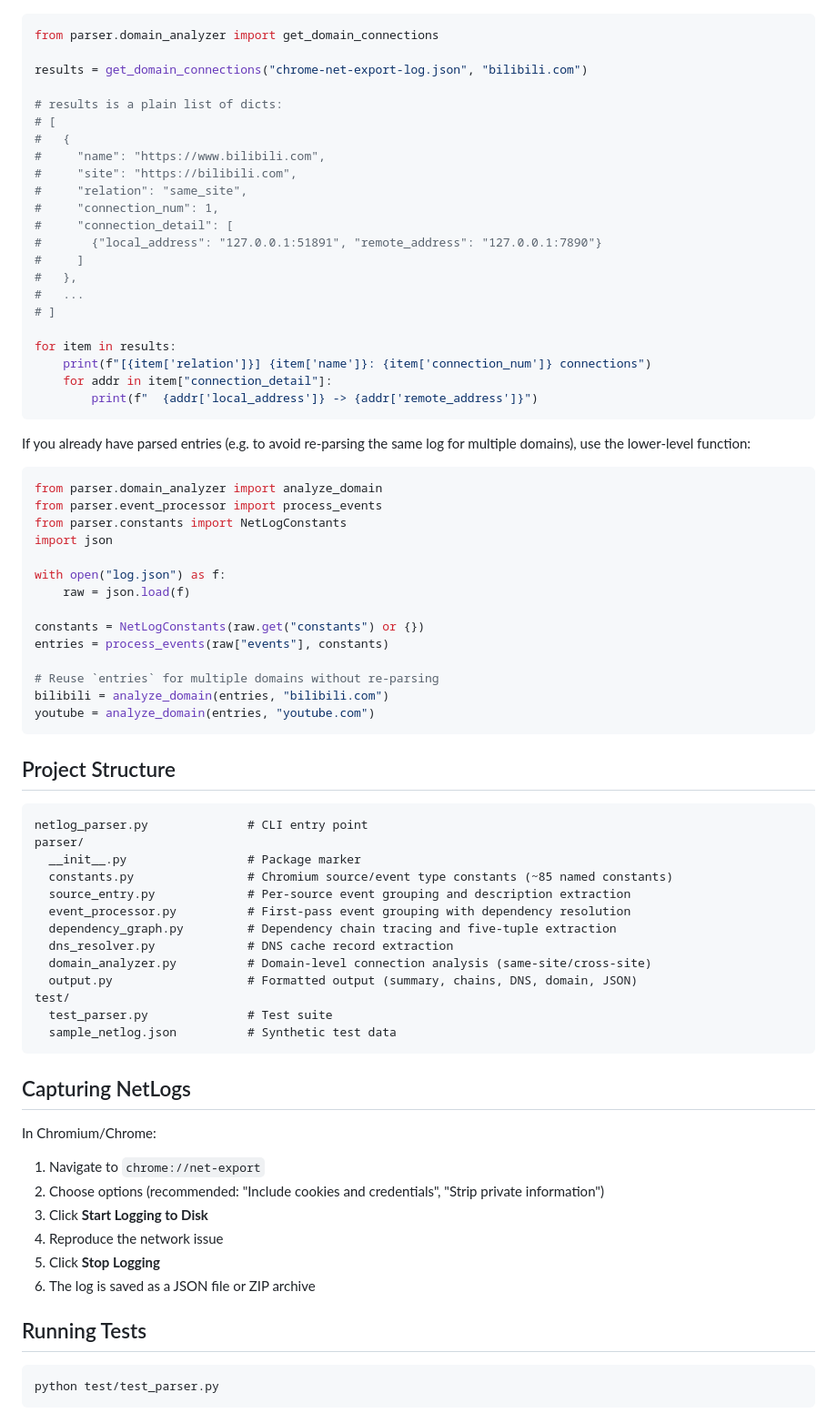
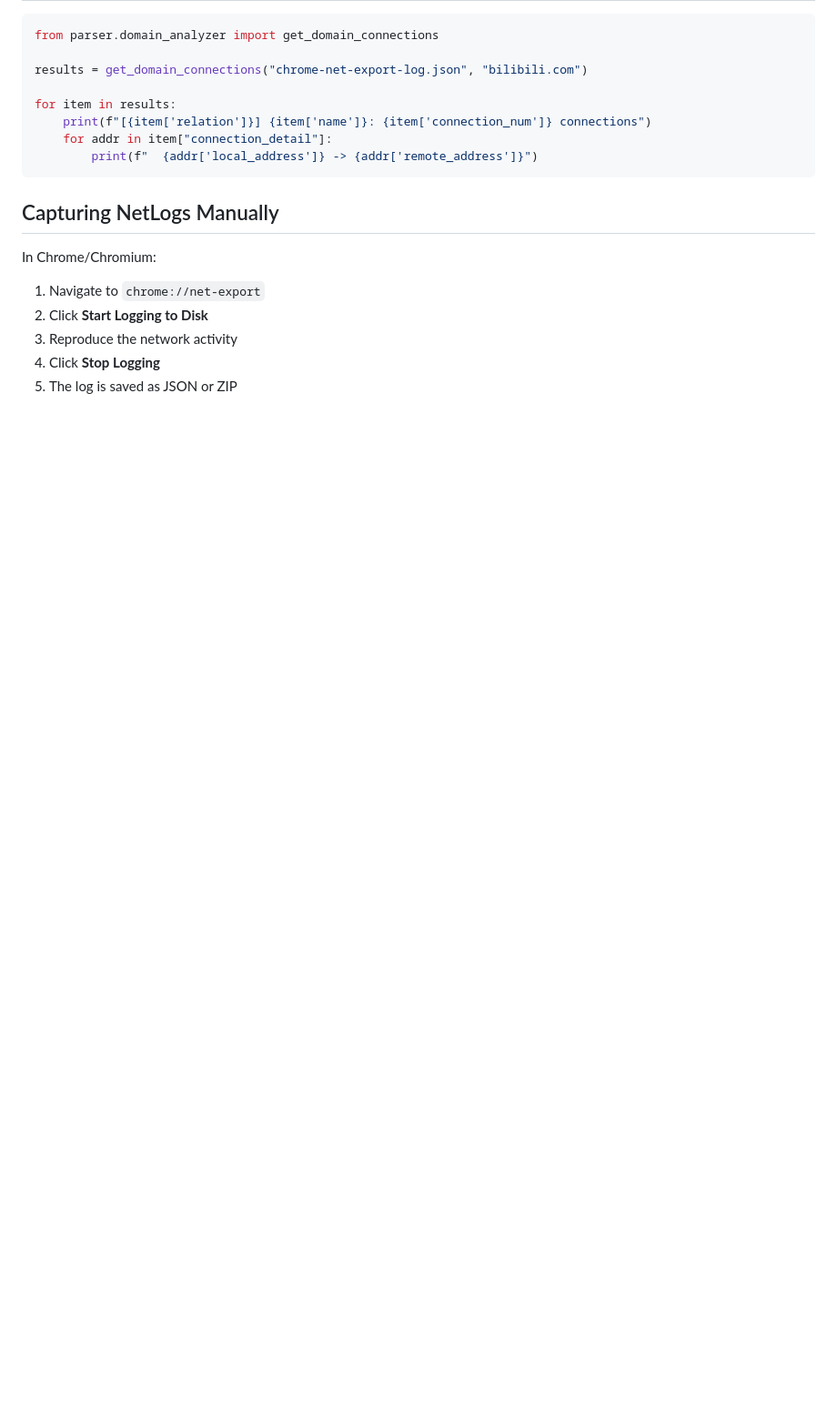
Before and after one commit to RakuLomis/TrafficTracer, a Markdown page: README.md, the part around one of its changes. Shown at 91% size. Rendered like a GitHub page; blank space fills up the shorter version.

Commit message:
UPDATE: README.

````diff
--- a/README.md
+++ b/README.md
@@ -177,20 +395,6 @@ You can call the domain analysis directly from Python code without going through
 from parser.domain_analyzer import get_domain_connections
 
 results = get_domain_connections("chrome-net-export-log.json", "bilibili.com")
-
-# results is a plain list of dicts:
-# [
-#   {
-#     "name": "https://www.bilibili.com",
-#     "site": "https://bilibili.com",
-#     "relation": "same_site",
-#     "connection_num": 1,
-#     "connection_detail": [
-#       {"local_address": "127.0.0.1:51891", "remote_address": "127.0.0.1:7890"}
-#     ]
-#   },
-#   ...
-# ]
 
 for item in results:
     print(f"[{item['relation']}] {item['name']}: {item['connection_num']} connections")
@@ -198,56 +402,12 @@ for item in results:
         print(f"  {addr['local_address']} -> {addr['remote_address']}")
 ```
 
-If you already have parsed entries (e.g. to avoid re-parsing the same log for multiple domains), use the lower-level function:
+## Capturing NetLogs Manually
 
-```python
-from parser.domain_analyzer import analyze_domain
-from parser.event_processor import process_events
-from parser.constants import NetLogConstants
-import json
-
-with open("log.json") as f:
-    raw = json.load(f)
-
-constants = NetLogConstants(raw.get("constants") or {})
-entries = process_events(raw["events"], constants)
-
-# Reuse `entries` for multiple domains without re-parsing
-bilibili = analyze_domain(entries, "bilibili.com")
-youtube = analyze_domain(entries, "youtube.com")
-```
-
-## Project Structure
-
-```
-netlog_parser.py              # CLI entry point
-parser/
-  __init__.py                 # Package marker
-  constants.py                # Chromium source/event type constants (~85 named constants)
-  source_entry.py             # Per-source event grouping and description extraction
-  event_processor.py          # First-pass event grouping with dependency resolution
-  dependency_graph.py         # Dependency chain tracing and five-tuple extraction
-  dns_resolver.py             # DNS cache record extraction
-  domain_analyzer.py          # Domain-level connection analysis (same-site/cross-site)
-  output.py                   # Formatted output (summary, chains, DNS, domain, JSON)
-test/
-  test_parser.py              # Test suite
-  sample_netlog.json          # Synthetic test data
-```
-
-## Capturing NetLogs
-
-In Chromium/Chrome:
+In Chrome/Chromium:
 
 1. Navigate to `chrome://net-export`
-2. Choose options (recommended: "Include cookies and credentials", "Strip private information")
-3. Click **Start Logging to Disk**
-4. Reproduce the network issue
-5. Click **Stop Logging**
-6. The log is saved as a JSON file or ZIP archive
-
-## Running Tests
-
-```bash
-python test/test_parser.py
-```
+2. Click **Start Logging to Disk**
+3. Reproduce the network activity
+4. Click **Stop Logging**
+5. The log is saved as JSON or ZIP
````
Also changed, not shown: other parts of README.md (+333 -115 lines).
